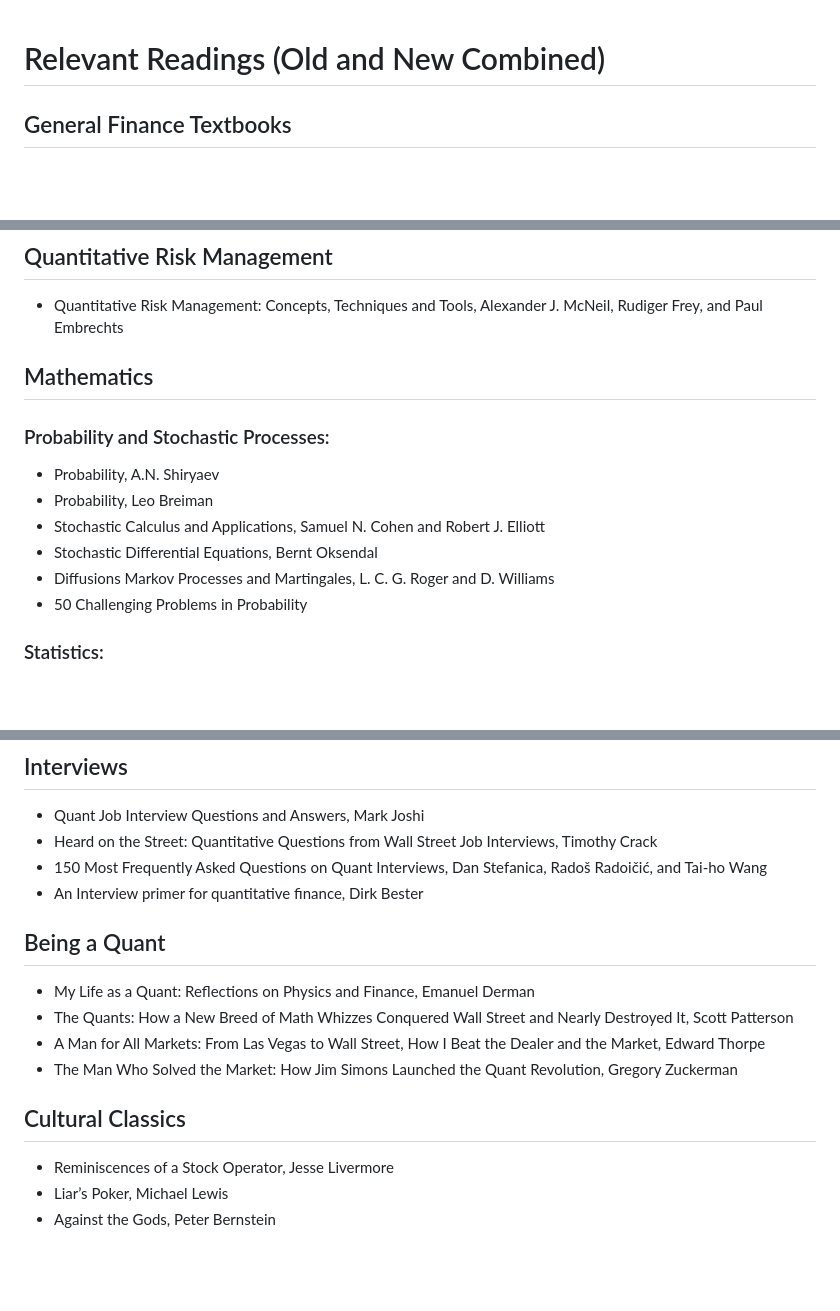
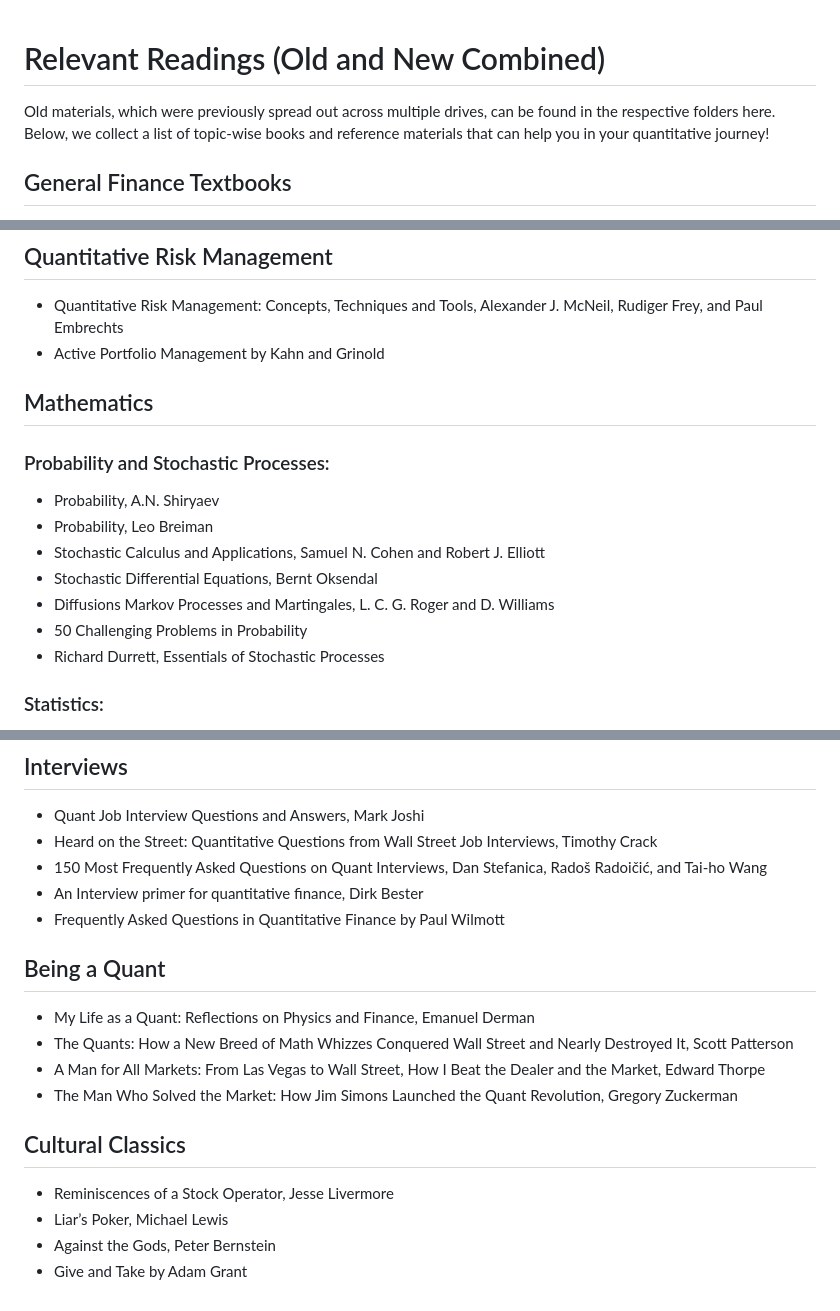
Before and after one commit to ACquantclub/Amherst-College-Quant-Club-Resources, a Markdown page: Relevant-Readings/README.md, 3 parts joined by grey strips. Drawn GitHub-style; blank space fills up the shorter version.

```diff
--- a/Relevant-Readings/README.md
+++ b/Relevant-Readings/README.md
@@ -1,4 +1,6 @@
 # Relevant Readings (Old and New Combined)
+
+Old materials, which were previously spread out across multiple drives, can be found in the respective folders here. Below, we collect a list of topic-wise books and reference materials that can help you in your quantitative journey!
 
 ## General Finance Textbooks
 - Options, Futures and Other Derivatives, John Hull
@@ -68,6 +71,7 @@
 
 ## Quantitative Risk Management
 - Quantitative Risk Management: Concepts, Techniques and Tools, Alexander J. McNeil, Rudiger Frey, and Paul Embrechts
+- Active Portfolio Management by Kahn and Grinold
 
 ## Mathematics
 ### Probability and Stochastic Processes:
@@ -77,6 +81,7 @@
 - Stochastic Differential Equations, Bernt Oksendal
 - Diffusions Markov Processes and Martingales, L. C. G. Roger and D. Williams
 - 50 Challenging Problems in Probability
+- Richard Durrett, Essentials of Stochastic Processes
 
 ### Statistics:
 
@@ -110,6 +115,7 @@
 - Heard on the Street: Quantitative Questions from Wall Street Job Interviews, Timothy Crack
 - 150 Most Frequently Asked Questions on Quant Interviews, Dan Stefanica, Radoš Radoičić, and Tai-ho Wang
 - An Interview primer for quantitative finance, Dirk Bester
+- Frequently Asked Questions in Quantitative Finance by Paul Wilmott
 
 ## Being a Quant
 - My Life as a Quant: Reflections on Physics and Finance, Emanuel Derman
@@ -121,3 +127,4 @@
 - Reminiscences of a Stock Operator, Jesse Livermore
 - Liar’s Poker, Michael Lewis
 - Against the Gods, Peter Bernstein
+- Give and Take by Adam Grant
```
Also changed, not shown: other parts of Relevant-Readings/README.md (+1 -0 lines).
